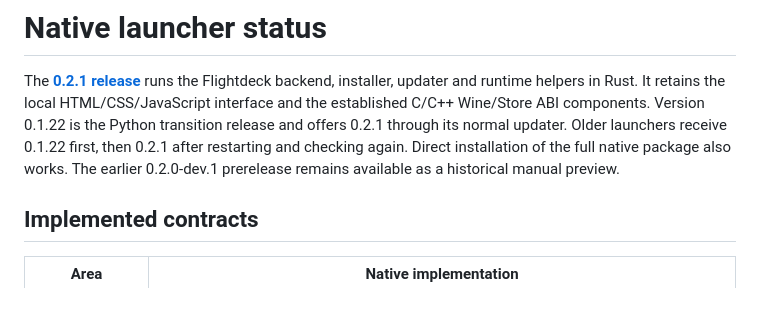
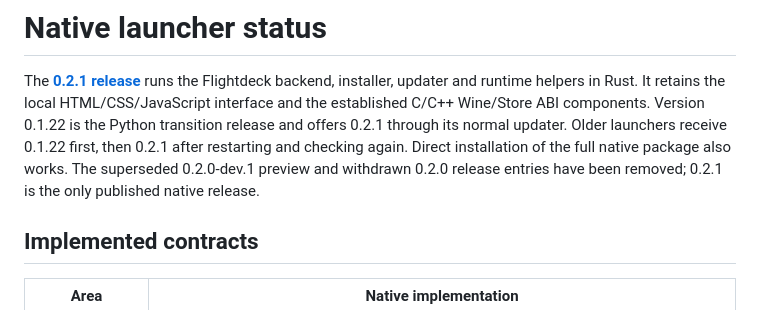
Before and after one commit to marselnenaj/flightdeck-msfs-2024-linux-xbox, a Markdown page: docs/rust-migration.md, the part around the change. Rendered like a GitHub page.

Commit message:
Document removal of obsolete native release entries [skip ci]

```diff
--- a/docs/rust-migration.md
+++ b/docs/rust-migration.md
@@ -5,8 +5,9 @@ updater and runtime helpers in Rust. It retains the local HTML/CSS/JavaScript
 interface and the established C/C++ Wine/Store ABI components. Version 0.1.22
 is the Python transition release and offers 0.2.1 through its normal updater.
 Older launchers receive 0.1.22 first, then 0.2.1 after restarting and checking
-again. Direct installation of the full native package also works. The earlier
-0.2.0-dev.1 prerelease remains available as a historical manual preview.
+again. Direct installation of the full native package also works. The superseded
+0.2.0-dev.1 preview and withdrawn 0.2.0 release entries have been removed;
+0.2.1 is the only published native release.
 
 ## Implemented contracts
 
```
Also changed, not shown: docs/changelog.md (+6 -5 lines).
